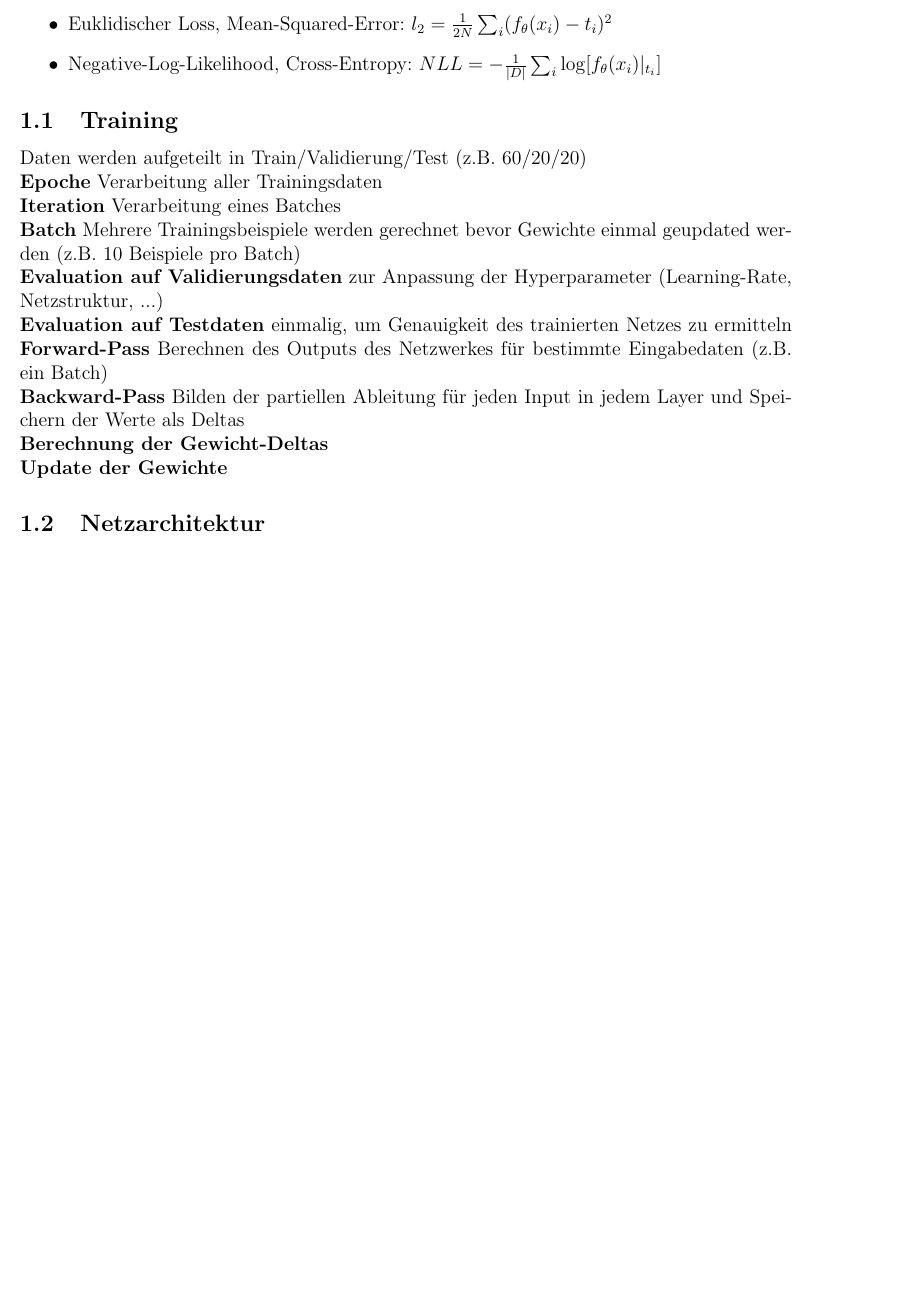
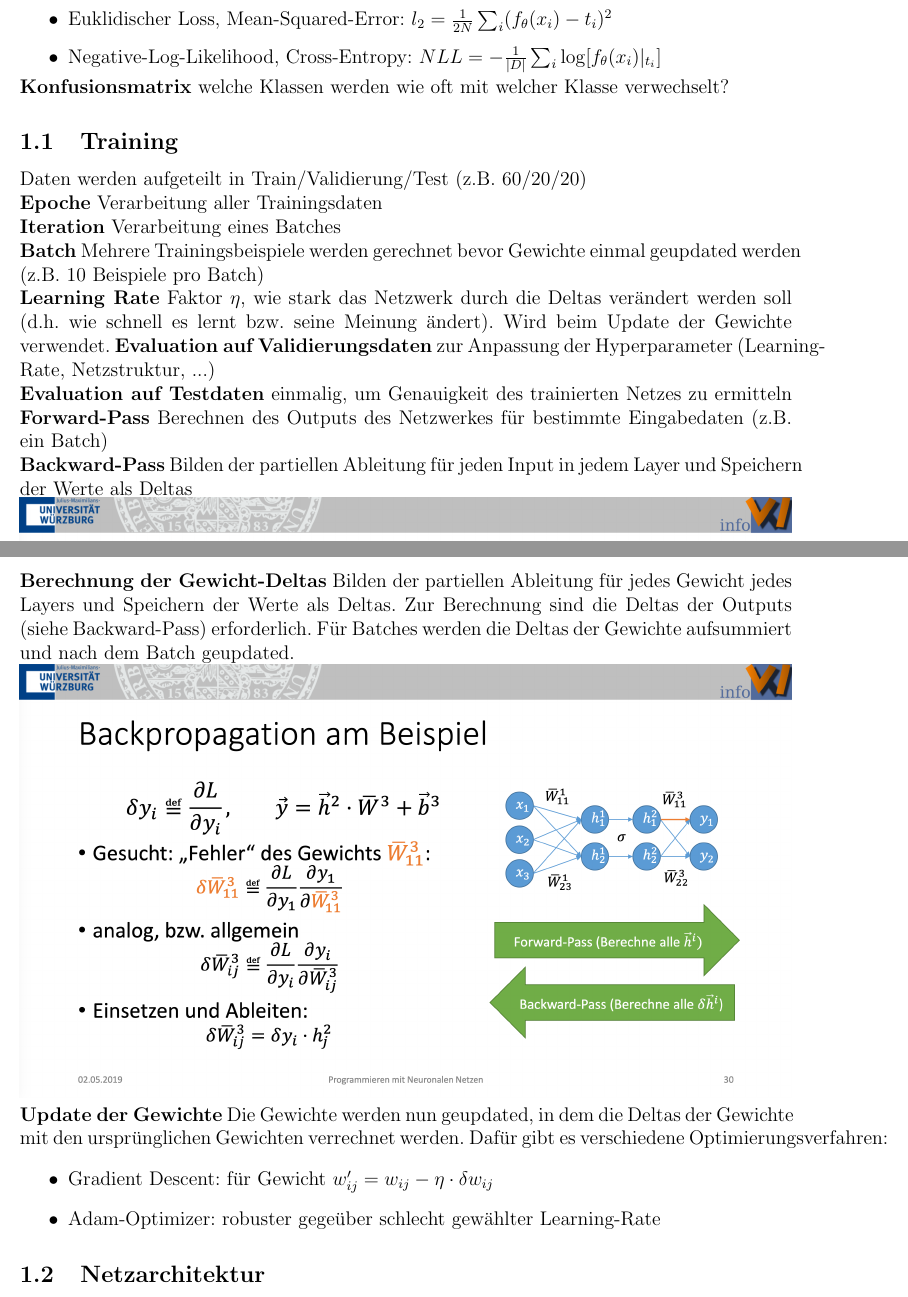
Before and after one commit to festplatte/jmu-programmieren-mit-neuronalen-netzen, a LaTeX document (zusammenfassung/zusammenfassung.tex): part of page 2 of 5 before the commit and two parts of pages 2 and 3 of 6 after it, the two joined at a grey line, cut so that both start at the same text, the shorter picture padded with empty space. The pictures show the PDF file zusammenfassung/zusammenfassung.pdf that the author committed with the source.

Commit message:
Update zusammenfassung

```diff
--- a/zusammenfassung/zusammenfassung.tex
+++ b/zusammenfassung/zusammenfassung.tex
@@ -53,18 +53,26 @@
 		\item Negative-Log-Likelihood, Cross-Entropy: $NLL = -\frac{1}{|D|}\sum_i \log[f_\theta(x_i)|_{t_i}]$
 
 	\end{itemize}
+	\textbf{Konfusionsmatrix} welche Klassen werden wie oft mit welcher Klasse verwechselt?
 
 	\subsection{Training}
 	Daten werden aufgeteilt in Train/Validierung/Test (z.B. 60/20/20)\\
 	\textbf{Epoche} Verarbeitung aller Trainingsdaten\\
 	\textbf{Iteration} Verarbeitung eines Batches\\
 	\textbf{Batch} Mehrere Trainingsbeispiele werden gerechnet bevor Gewichte einmal geupdated werden (z.B. 10 Beispiele pro Batch)\\
+	\textbf{Learning Rate} Faktor $\eta$, wie stark das Netzwerk durch die Deltas verändert werden soll (d.h. wie schnell es lernt bzw. seine Meinung ändert). Wird beim Update der Gewichte verwendet.
 	\textbf{Evaluation auf Validierungsdaten} zur Anpassung der Hyperparameter (Learning-Rate, Netzstruktur, ...)\\
 	\textbf{Evaluation auf Testdaten} einmalig, um Genauigkeit des trainierten Netzes zu ermitteln
 	\textbf{Forward-Pass} Berechnen des Outputs des Netzwerkes für bestimmte Eingabedaten (z.B. ein Batch)\\
 	\textbf{Backward-Pass} Bilden der partiellen Ableitung für jeden Input in jedem Layer und Speichern der Werte als Deltas\\
-	\textbf{Berechnung der Gewicht-Deltas}\\
-	\textbf{Update der Gewichte}
+	\includegraphics[width=\linewidth]{figures/backpropagation.png}\\
+	\textbf{Berechnung der Gewicht-Deltas} Bilden der partiellen Ableitung für jedes Gewicht jedes Layers und Speichern der Werte als Deltas. Zur Berechnung sind die Deltas der Outputs (siehe Backward-Pass) erforderlich. Für Batches werden die Deltas der Gewichte aufsummiert und nach dem Batch geupdated.\\
+	\includegraphics[width=\linewidth]{figures/calculate-delta-weights.png}\\
+	\textbf{Update der Gewichte} Die Gewichte werden nun geupdated, in dem die Deltas der Gewichte mit den ursprünglichen Gewichten verrechnet werden. Dafür gibt es verschiedene Optimierungsverfahren:
+	\begin{itemize}
+		\item Gradient Descent: für Gewicht $w'_{ij} = w_{ij} - \eta \cdot \delta w_{ij}$
+		\item Adam-Optimizer: robuster gegeüber schlecht gewählter Learning-Rate
+	\end{itemize}
 
 	\subsection{Netzarchitektur}
 	\textbf{Perceptron} (= künstliches Neuron) stellt lineare Trennung (binäre Klassifikation) dar. Kann Funktionen AND, OR und NOT lernen, nicht aber XOR.\\
```
Also changed, not shown: zusammenfassung/figures/backpropagation.png (added), zusammenfassung/figures/calculate-delta-weights.png (added), zusammenfassung/zusammenfassung.pdf, zusammenfassung/zusammenfassung.tex (5 more changed lines), 5 other files.
